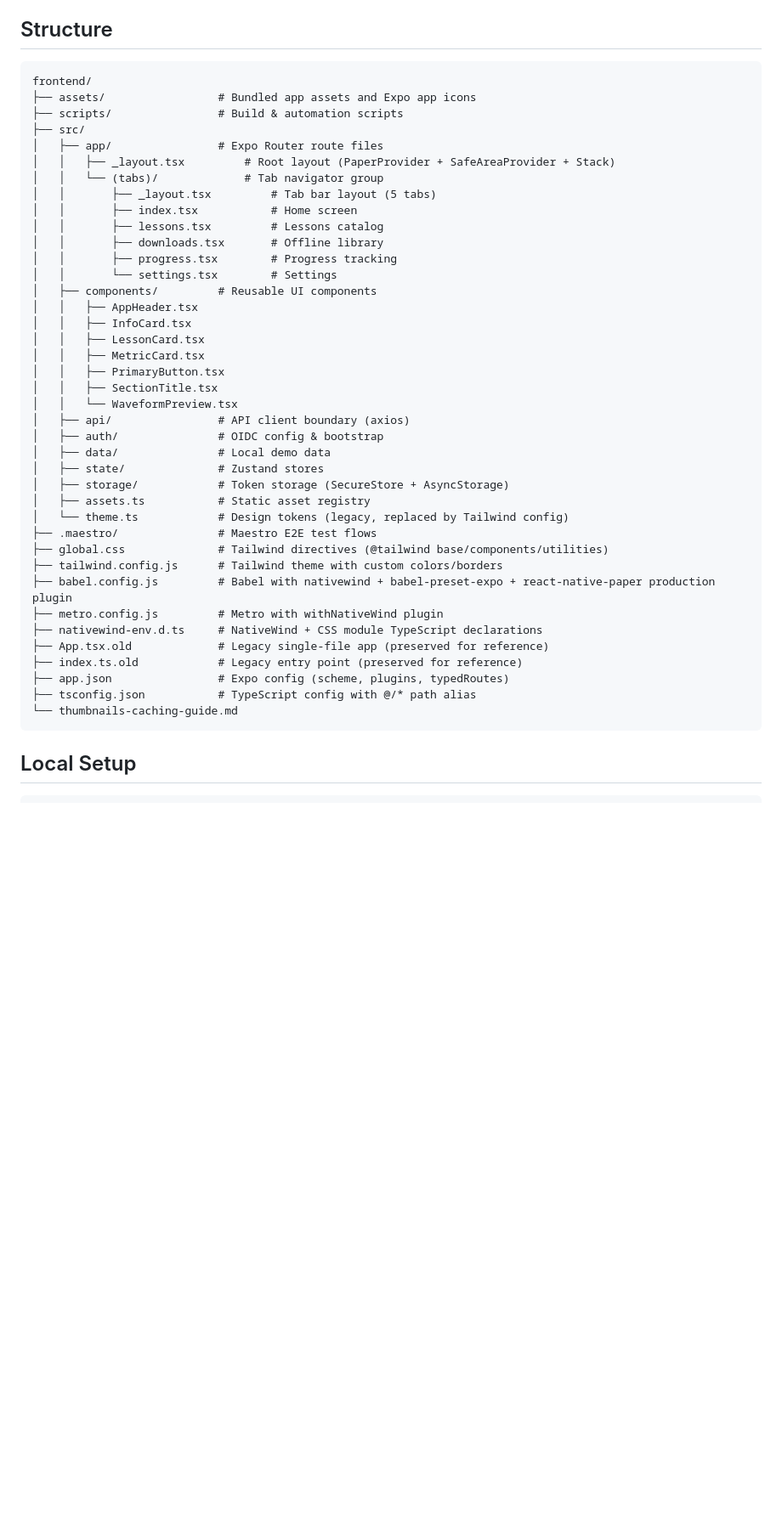
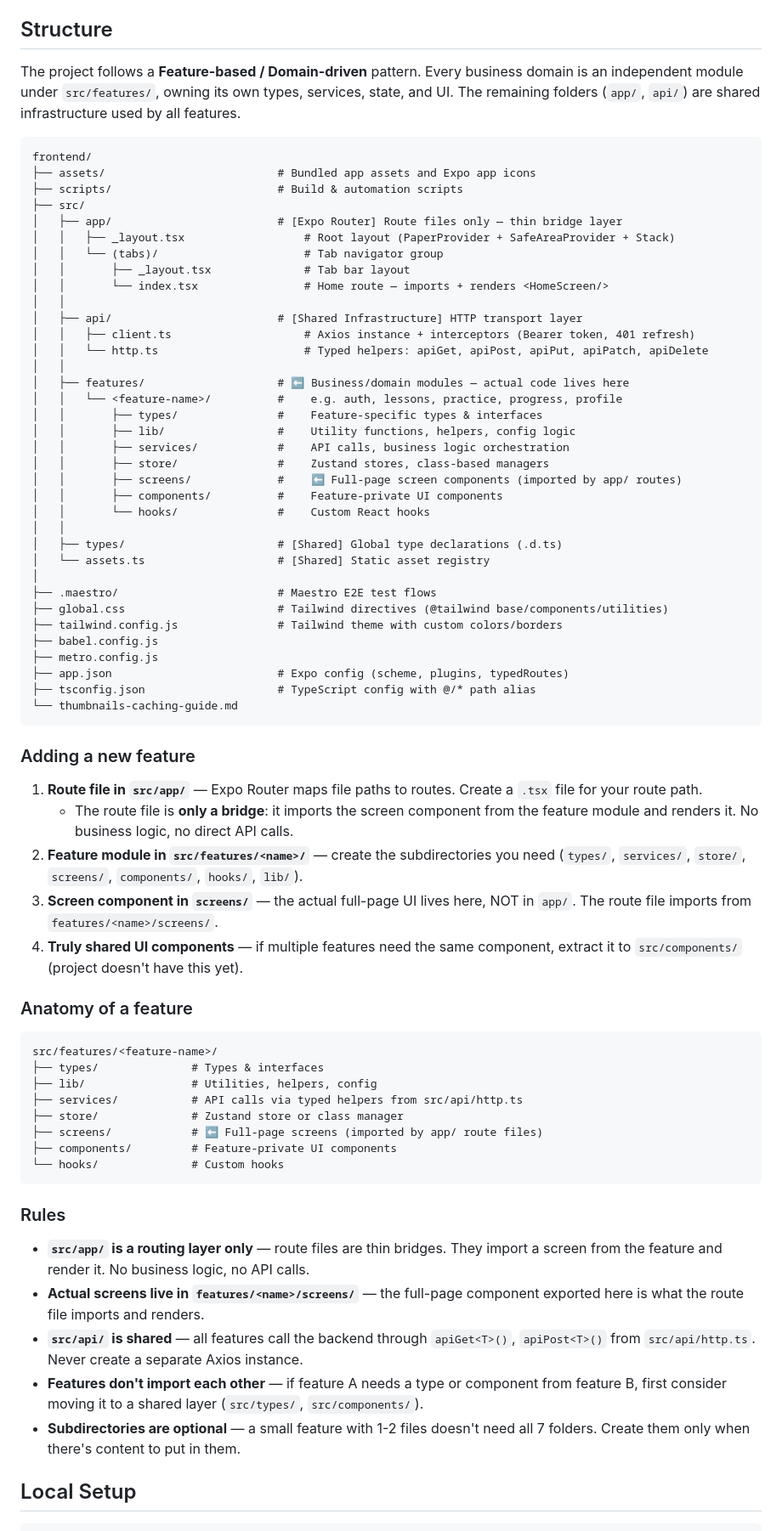
Before and after one commit to minhhieu1/ShadowSpeak, a Markdown page: frontend/README.md, the part around the change. Shown at 85% size. Rendered like a GitHub page; blank space fills up the shorter version.

Commit message:
rewrite frontend structure

````diff
--- a/frontend/README.md
+++ b/frontend/README.md
@@ -28,47 +28,74 @@ Expo + React Native + TypeScript mobile app for the ShadowSpeak MVP.
 
 ## Structure
 
+The project follows a **Feature-based / Domain-driven** pattern. Every business domain is an independent module under `src/features/`, owning its own types, services, state, and UI. The remaining folders (`app/`, `api/`) are shared infrastructure used by all features.
+
 ```text
 frontend/
-├── assets/                 # Bundled app assets and Expo app icons
-├── scripts/                # Build & automation scripts
+├── assets/                          # Bundled app assets and Expo app icons
+├── scripts/                         # Build & automation scripts
 ├── src/
-│   ├── app/                # Expo Router route files
-│   │   ├── _layout.tsx         # Root layout (PaperProvider + SafeAreaProvider + Stack)
-│   │   └── (tabs)/             # Tab navigator group
-│   │       ├── _layout.tsx         # Tab bar layout (5 tabs)
-│   │       ├── index.tsx           # Home screen
-│   │       ├── lessons.tsx         # Lessons catalog
-│   │       ├── downloads.tsx       # Offline library
-│   │       ├── progress.tsx        # Progress tracking
-│   │       └── settings.tsx        # Settings
-│   ├── components/         # Reusable UI components
-│   │   ├── AppHeader.tsx
-│   │   ├── InfoCard.tsx
-│   │   ├── LessonCard.tsx
-│   │   ├── MetricCard.tsx
-│   │   ├── PrimaryButton.tsx
-│   │   ├── SectionTitle.tsx
-│   │   └── WaveformPreview.tsx
-│   ├── api/                # API client boundary (axios)
-│   ├── auth/               # OIDC config & bootstrap
-│   ├── data/               # Local demo data
-│   ├── state/              # Zustand stores
-│   ├── storage/            # Token storage (SecureStore + AsyncStorage)
-│   ├── assets.ts           # Static asset registry
-│   └── theme.ts            # Design tokens (legacy, replaced by Tailwind config)
-├── .maestro/               # Maestro E2E test flows
-├── global.css              # Tailwind directives (@tailwind base/components/utilities)
-├── tailwind.config.js      # Tailwind theme with custom colors/borders
-├── babel.config.js         # Babel with nativewind + babel-preset-expo + react-native-paper production plugin
-├── metro.config.js         # Metro with withNativeWind plugin
-├── nativewind-env.d.ts     # NativeWind + CSS module TypeScript declarations
-├── App.tsx.old             # Legacy single-file app (preserved for reference)
-├── index.ts.old            # Legacy entry point (preserved for reference)
-├── app.json                # Expo config (scheme, plugins, typedRoutes)
-├── tsconfig.json           # TypeScript config with @/* path alias
+│   ├── app/                         # [Expo Router] Route files only — thin bridge layer
+│   │   ├── _layout.tsx                  # Root layout (PaperProvider + SafeAreaProvider + Stack)
+│   │   └── (tabs)/                      # Tab navigator group
+│   │       ├── _layout.tsx              # Tab bar layout
+│   │       └── index.tsx                # Home route — imports + renders <HomeScreen/>
+│   │
+│   ├── api/                         # [Shared Infrastructure] HTTP transport layer
+│   │   ├── client.ts                    # Axios instance + interceptors (Bearer token, 401 refresh)
+│   │   └── http.ts                      # Typed helpers: apiGet, apiPost, apiPut, apiPatch, apiDelete
+│   │
+│   ├── features/                    # ⬅ Business/domain modules — actual code lives here
+│   │   └── <feature-name>/          #    e.g. auth, lessons, practice, progress, profile
+│   │       ├── types/               #    Feature-specific types & interfaces
+│   │       ├── lib/                 #    Utility functions, helpers, config logic
+│   │       ├── services/            #    API calls, business logic orchestration
+│   │       ├── store/               #    Zustand stores, class-based managers
+│   │       ├── screens/             #    ⬅ Full-page screen components (imported by app/ routes)
+│   │       ├── components/          #    Feature-private UI components
+│   │       └── hooks/               #    Custom React hooks
+│   │
+│   ├── types/                       # [Shared] Global type declarations (.d.ts)
+│   └── assets.ts                    # [Shared] Static asset registry
+│
+├── .maestro/                        # Maestro E2E test flows
+├── global.css                       # Tailwind directives (@tailwind base/components/utilities)
+├── tailwind.config.js               # Tailwind theme with custom colors/borders
+├── babel.config.js
+├── metro.config.js
+├── app.json                         # Expo config (scheme, plugins, typedRoutes)
+├── tsconfig.json                    # TypeScript config with @/* path alias
 └── thumbnails-caching-guide.md
 ```
+
+### Adding a new feature
+
+1. **Route file in `src/app/`** — Expo Router maps file paths to routes. Create a `.tsx` file for your route path.
+   - The route file is **only a bridge**: it imports the screen component from the feature module and renders it. No business logic, no direct API calls.
+2. **Feature module in `src/features/<name>/`** — create the subdirectories you need (`types/`, `services/`, `store/`, `screens/`, `components/`, `hooks/`, `lib/`).
+3. **Screen component in `screens/`** — the actual full-page UI lives here, NOT in `app/`. The route file imports from `features/<name>/screens/`.
+4. **Truly shared UI components** — if multiple features need the same component, extract it to `src/components/` (project doesn't have this yet).
+
+### Anatomy of a feature
+
+```
+src/features/<feature-name>/
+├── types/              # Types & interfaces
+├── lib/                # Utilities, helpers, config
+├── services/           # API calls via typed helpers from src/api/http.ts
+├── store/              # Zustand store or class manager
+├── screens/            # ⬅ Full-page screens (imported by app/ route files)
+├── components/         # Feature-private UI components
+└── hooks/              # Custom hooks
+```
+
+### Rules
+
+- **`src/app/` is a routing layer only** — route files are thin bridges. They import a screen from the feature and render it. No business logic, no API calls.
+- **Actual screens live in `features/<name>/screens/`** — the full-page component exported here is what the route file imports and renders.
+- **`src/api/` is shared** — all features call the backend through `apiGet<T>()`, `apiPost<T>()` from `src/api/http.ts`. Never create a separate Axios instance.
+- **Features don't import each other** — if feature A needs a type or component from feature B, first consider moving it to a shared layer (`src/types/`, `src/components/`).
+- **Subdirectories are optional** — a small feature with 1-2 files doesn't need all 7 folders. Create them only when there's content to put in them.
 
 ## Local Setup
 
````
